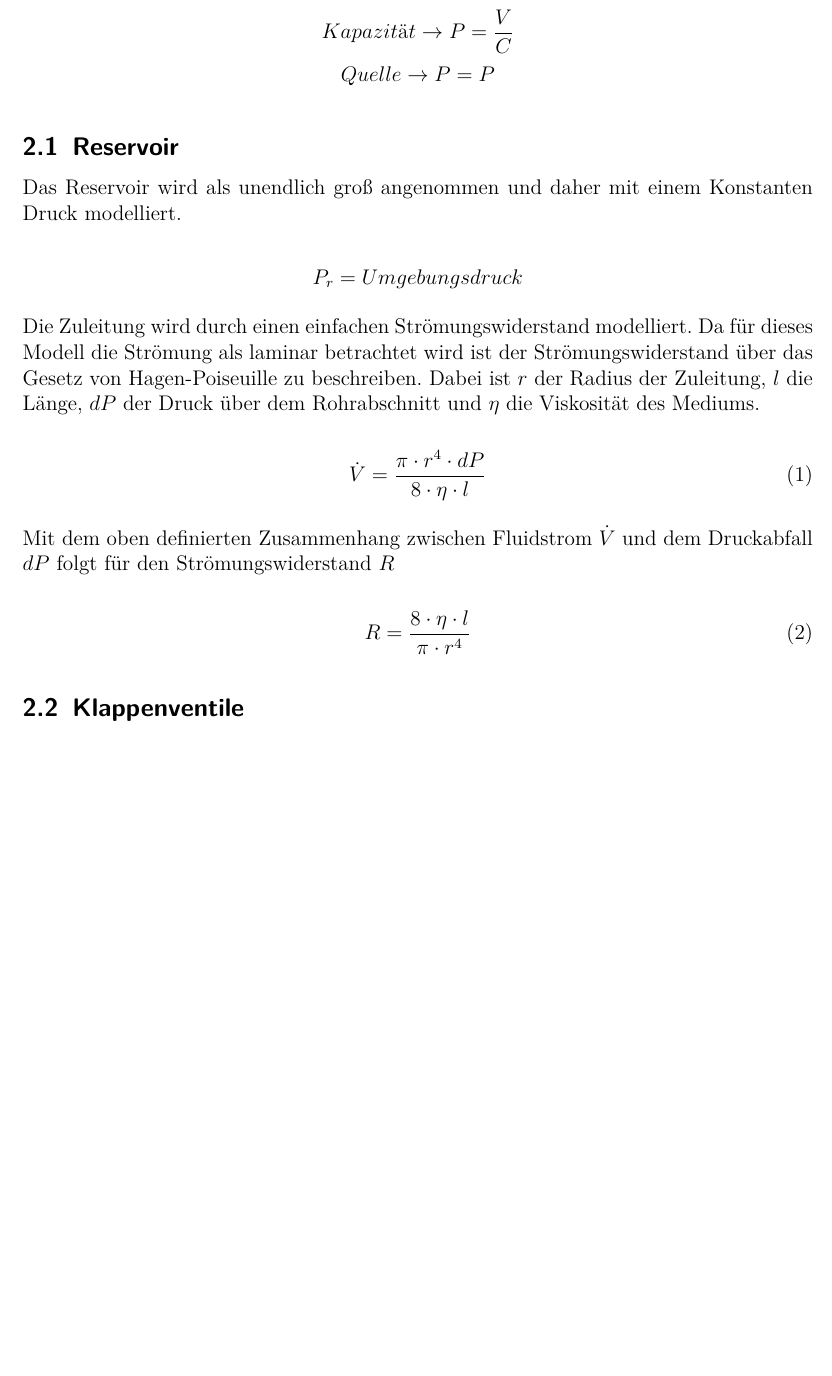
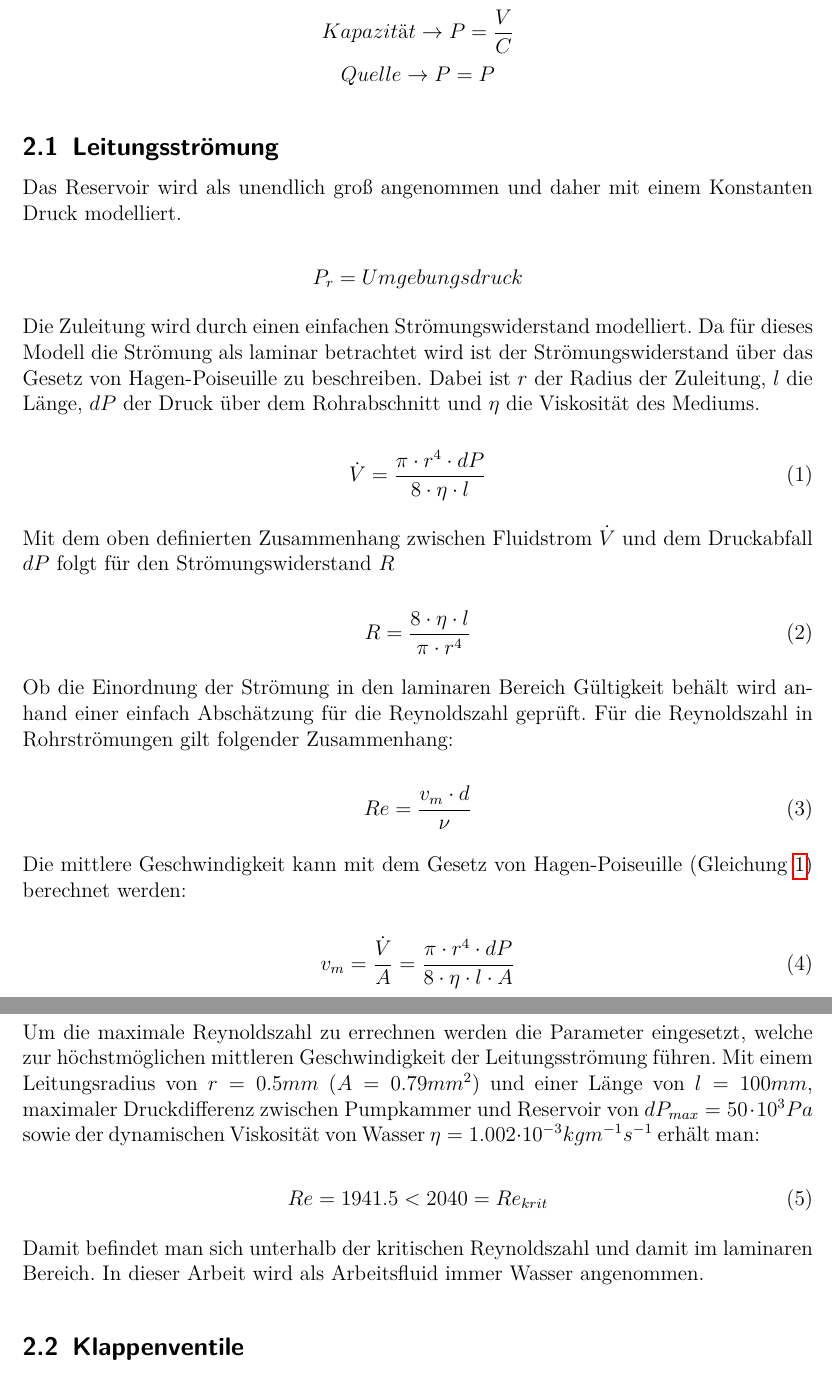
Before and after one commit to timostubler/pump_it_up, a LaTeX document (LaTeX/sim_axelsson.tex): part of page 4 of 17 before the commit and two parts of pages 4 and 5 of 19 after it, the two joined at a grey line, cut so that both start at the same text, the shorter picture padded with empty space. Compiled offline with pdfLaTeX.

Commit message:
added reynolds estimation and model parameter table

```diff
--- a/LaTeX/sim_axelsson.tex
+++ b/LaTeX/sim_axelsson.tex
@@ -110,7 +110,7 @@ Dies führt für den Druckabfall über den Komponenten zu folgenden Beziehungen
 \[Kapazität \rightarrow P = \frac{V}{C} \]
 \[Quelle \rightarrow P = P \]
 
-\subsection{Reservoir}
+\subsection{Leitungsströmung}
 \label{subsec:reservoirsection}
 Das Reservoir wird als unendlich groß angenommen und daher mit einem Konstanten Druck modelliert.
 
@@ -121,6 +121,7 @@ Die Zuleitung wird durch einen einfachen Strömungswiderstand modelliert. Da fü
 
 \begin{equation}
 	\dot{V} = \frac{\pi \cdot r^4 \cdot dP}{8 \cdot \eta \cdot l}
+	\label{eq:hagenpois}
 \end{equation}
 
 Mit dem oben definierten Zusammenhang zwischen Fluidstrom \(\dot{V}\) und dem Druckabfall \(dP\) folgt für den Strömungswiderstand \(R\)
@@ -129,6 +130,29 @@ Mit dem oben definierten Zusammenhang zwischen Fluidstrom \(\dot{V}\) und dem Dr
 	R = \frac{8 \cdot \eta \cdot l}{\pi \cdot r^4}
 \label{eq:leckagestrom}
 \end{equation}
+
+Ob die Einordnung der Strömung in den laminaren Bereich Gültigkeit behält wird anhand einer einfach Abschätzung für die Reynoldszahl geprüft. Für die Reynoldszahl in Rohrströmungen gilt folgender Zusammenhang:
+
+\begin{equation}
+	Re = \frac{v_{m} \cdot d}{\nu}
+	\label{eq:reynoldstube}
+\end{equation}
+
+Die mittlere Geschwindigkeit kann mit dem Gesetz von Hagen-Poiseuille (Gleichung \ref{eq:hagenpois}) berechnet werden:
+
+\begin{equation}
+	v_m = \frac{\dot{V}}{A} = \frac{\pi \cdot r^4 \cdot dP}{8 \cdot \eta \cdot l \cdot A}
+	\label{eq:meanvelocity}
+\end{equation}
+
+Um die maximale Reynoldszahl zu errechnen werden die Parameter eingesetzt, welche zur höchstmöglichen mittleren Geschwindigkeit der Leitungsströmung führen. Mit einem Leitungsradius von $r=0.5 mm$ ($A=0.79mm^2$) und einer Länge von $l = 100 mm$, maximaler Druckdifferenz zwischen Pumpkammer und Reservoir von $dP_{max} = 50 \cdot 10^{3} Pa$ sowie der dynamischen Viskosität von Wasser $\eta=1.002 \cdot 10^{-3} kg m^{-1} s^{-1}$ erhält man:
+
+\begin{equation}
+	Re = 1941.5 < 2040 = Re_{krit}
+	\label{eq:Reynoldresult}
+\end{equation}
+
+Damit befindet man sich unterhalb der kritischen Reynoldszahl und damit im laminaren Bereich. In dieser Arbeit wird als Arbeitsfluid immer Wasser angenommen.
 
 \subsection{Klappenventile}
 \label{subsec:ventilsection}
```
Also changed, not shown: LaTeX/sim_axelsson.pdf, LaTeX/sim_axelsson.tex (17 more changed lines).
